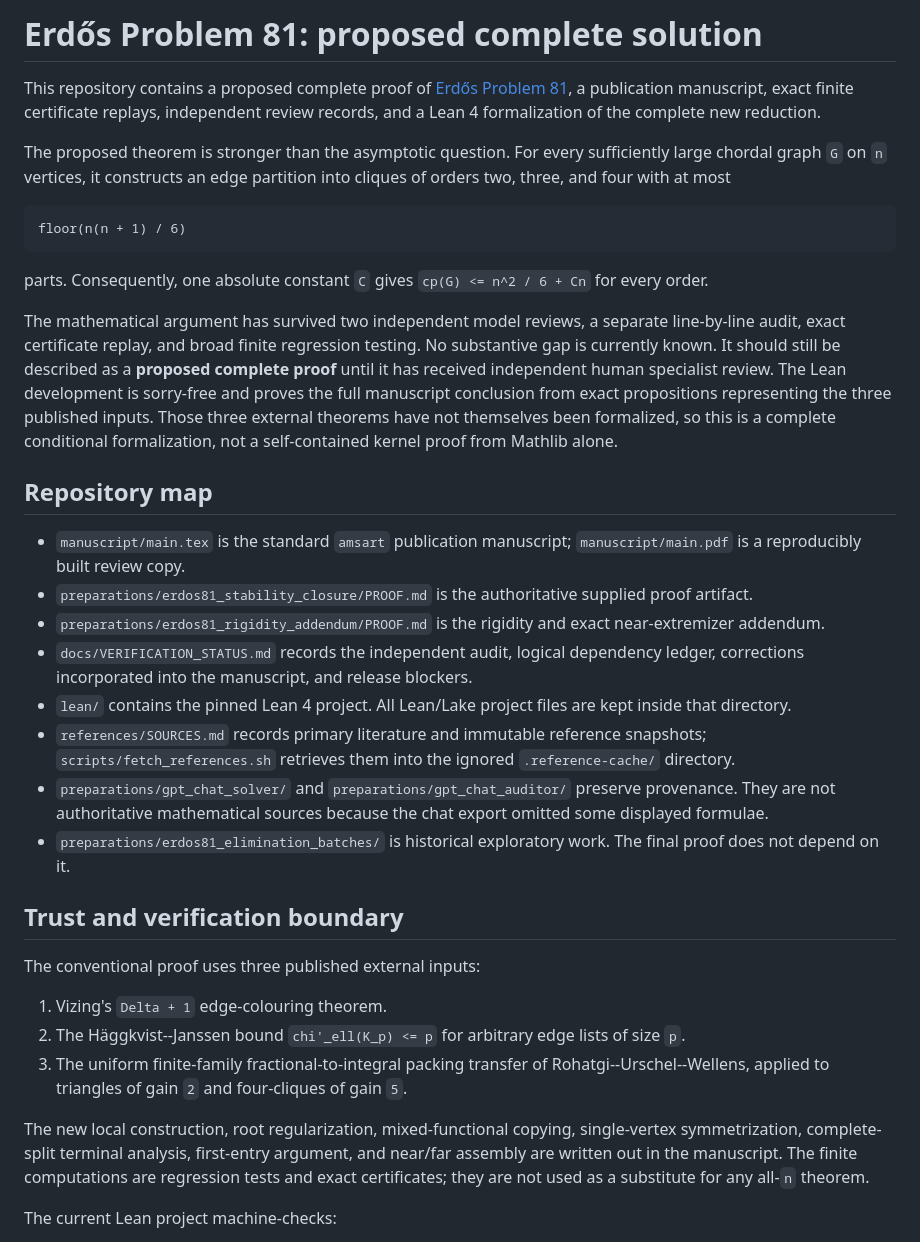
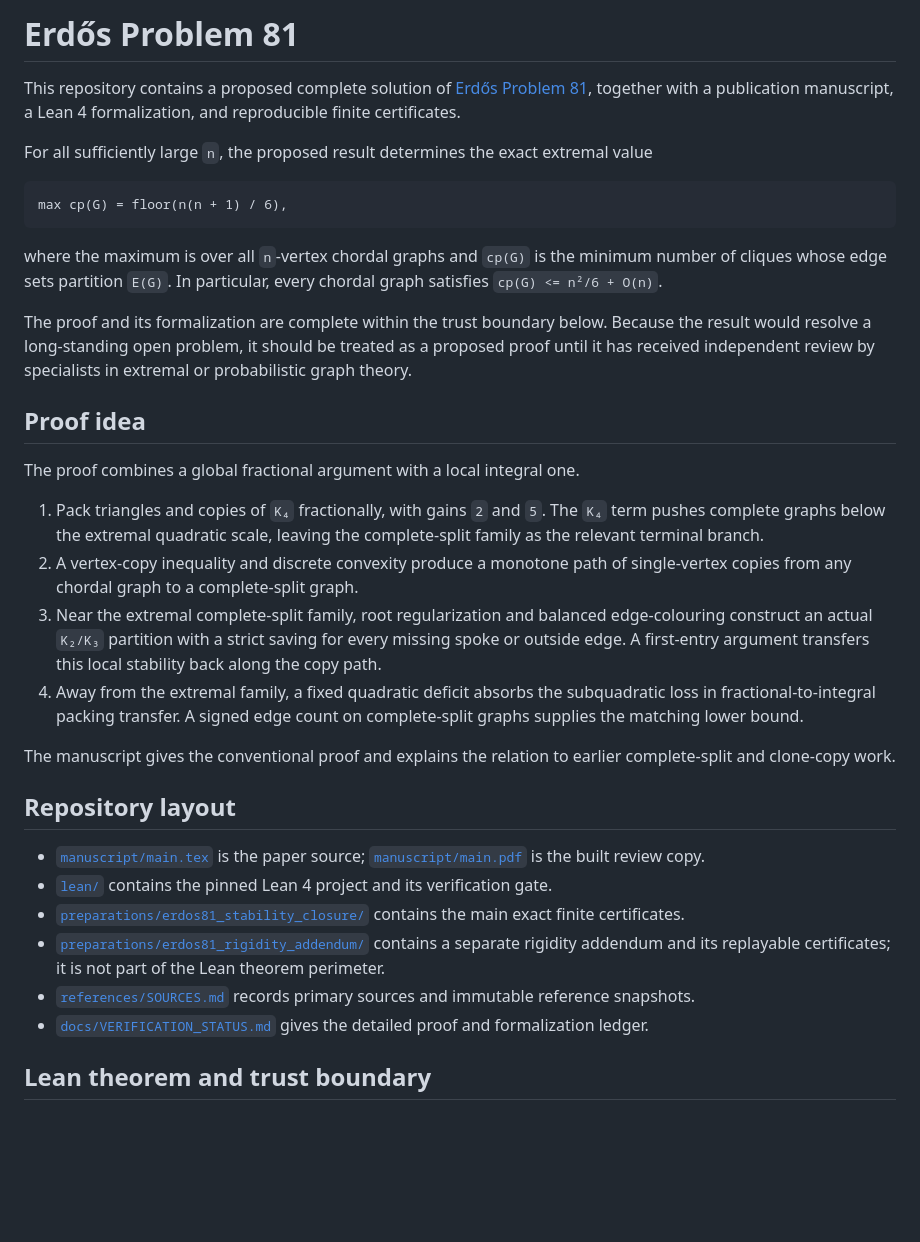
Before and after one commit to N0zoM1z0/erdos-81, a Markdown page: README.md, the part around one of its changes. Drawn GitHub-style; blank space fills up the shorter version.

Commit message:
Streamline the repository overview and credits

````diff
--- a/README.md
+++ b/README.md
@@ -1,69 +1,60 @@
-# Erdős Problem 81: proposed complete solution
+# Erdős Problem 81
 
-This repository contains a proposed complete proof of [Erdős Problem
-81](https://www.erdosproblems.com/81), a publication manuscript, exact finite
-certificate replays, independent review records, and a Lean 4 formalization
-of the complete new reduction.
+This repository contains a proposed complete solution of [Erdős Problem
+81](https://www.erdosproblems.com/81), together with a publication manuscript,
+a Lean 4 formalization, and reproducible finite certificates.
 
-The proposed theorem is stronger than the asymptotic question.  For every
-sufficiently large chordal graph `G` on `n` vertices, it constructs an edge
-partition into cliques of orders two, three, and four with at most
+For all sufficiently large `n`, the proposed result determines the exact
+extremal value
 
 ```text
-floor(n(n + 1) / 6)
+max cp(G) = floor(n(n + 1) / 6),
 ```
 
-parts.  Consequently, one absolute constant `C` gives
-`cp(G) <= n^2 / 6 + Cn` for every order.
+where the maximum is over all `n`-vertex chordal graphs and `cp(G)` is the
+minimum number of cliques whose edge sets partition `E(G)`. In particular,
+every chordal graph satisfies `cp(G) <= n²/6 + O(n)`.
 
-The mathematical argument has survived two independent model reviews, a
-separate line-by-line audit, exact certificate replay, and broad finite
-regression testing.  No substantive gap is currently known.  It should still
-be described as a **proposed complete proof** until it has received independent
-human specialist review.  The Lean development is sorry-free and proves the
-full manuscript conclusion from exact propositions representing the three
-published inputs.  Those three external theorems have not themselves been
-formalized, so this is a complete conditional formalization, not a
-self-contained kernel proof from Mathlib alone.
+The proof and its formalization are complete within the trust boundary below.
+Because the result would resolve a long-standing open problem, it should be
+treated as a proposed proof until it has received independent review by
+specialists in extremal or probabilistic graph theory.
 
-## Repository map
+## Proof idea
 
-- `manuscript/main.tex` is the standard `amsart` publication manuscript;
-  `manuscript/main.pdf` is a reproducibly built review copy.
-- `preparations/erdos81_stability_closure/PROOF.md` is the authoritative
-  supplied proof artifact.
-- `preparations/erdos81_rigidity_addendum/PROOF.md` is the rigidity and exact
-  near-extremizer addendum.
-- `docs/VERIFICATION_STATUS.md` records the independent audit, logical
-  dependency ledger, corrections incorporated into the manuscript, and
-  release blockers.
-- `lean/` contains the pinned Lean 4 project.  All Lean/Lake project files are
-  kept inside that directory.
-- `references/SOURCES.md` records primary literature and immutable reference
-  snapshots; `scripts/fetch_references.sh` retrieves them into the ignored
-  `.reference-cache/` directory.
-- `preparations/gpt_chat_solver/` and `preparations/gpt_chat_auditor/` preserve
-  provenance.  They are not authoritative mathematical sources because the
-  chat export omitted some displayed formulae.
-- `preparations/erdos81_elimination_batches/` is historical exploratory work.
-  The final proof does not depend on it.
+The proof combines a global fractional argument with a local integral one.
 
-## Trust and verification boundary
+1. Pack triangles and copies of `K₄` fractionally, with gains `2` and `5`.
+   The `K₄` term pushes complete graphs below the extremal quadratic scale,
+   leaving the complete-split family as the relevant terminal branch.
+2. A vertex-copy inequality and discrete convexity produce a monotone path of
+   single-vertex copies from any chordal graph to a complete-split graph.
+3. Near the extremal complete-split family, root regularization and balanced
+   edge-colouring construct an actual `K₂/K₃` partition with a strict saving
+   for every missing spoke or outside edge. A first-entry argument transfers
+   this local stability back along the copy path.
+4. Away from the extremal family, a fixed quadratic deficit absorbs the
+   subquadratic loss in fractional-to-integral packing transfer. A signed
+   edge count on complete-split graphs supplies the matching lower bound.
 
-The conventional proof uses three published external inputs:
+The manuscript gives the conventional proof and explains the relation to
+earlier complete-split and clone-copy work.
 
-1. Vizing's `Delta + 1` edge-colouring theorem.
-2. The Häggkvist--Janssen bound `chi'_ell(K_p) <= p` for arbitrary edge lists
-   of size `p`.
-3. The uniform finite-family fractional-to-integral packing transfer of
-   Rohatgi--Urschel--Wellens, applied to triangles of gain `2` and four-cliques
-   of gain `5`.
+## Repository layout
 
-The new local construction, root regularization, mixed-functional copying,
-single-vertex symmetrization, complete-split terminal analysis, first-entry
-argument, and near/far assembly are written out in the manuscript.  The finite
-computations are regression tests and exact certificates; they are not used as
-a substitute for any all-`n` theorem.
+- [`manuscript/main.tex`](manuscript/main.tex) is the paper source;
+  [`manuscript/main.pdf`](manuscript/main.pdf) is the built review copy.
+- [`lean/`](lean/) contains the pinned Lean 4 project and its verification
+  gate.
+- [`preparations/erdos81_stability_closure/`](preparations/erdos81_stability_closure/)
+  contains the main exact finite certificates.
+- [`preparations/erdos81_rigidity_addendum/`](preparations/erdos81_rigidity_addendum/)
+  contains a separate rigidity addendum and its replayable certificates; it is
+  not part of the Lean theorem perimeter.
+- [`references/SOURCES.md`](references/SOURCES.md) records primary sources and
+  immutable reference snapshots.
+- [`docs/VERIFICATION_STATUS.md`](docs/VERIFICATION_STATUS.md) gives the
+  detailed proof and formalization ledger.
 
-The current Lean project machine-checks:
+## Lean theorem and trust boundary
 
````
Also changed, not shown: other parts of README.md (+56 -160 lines).
